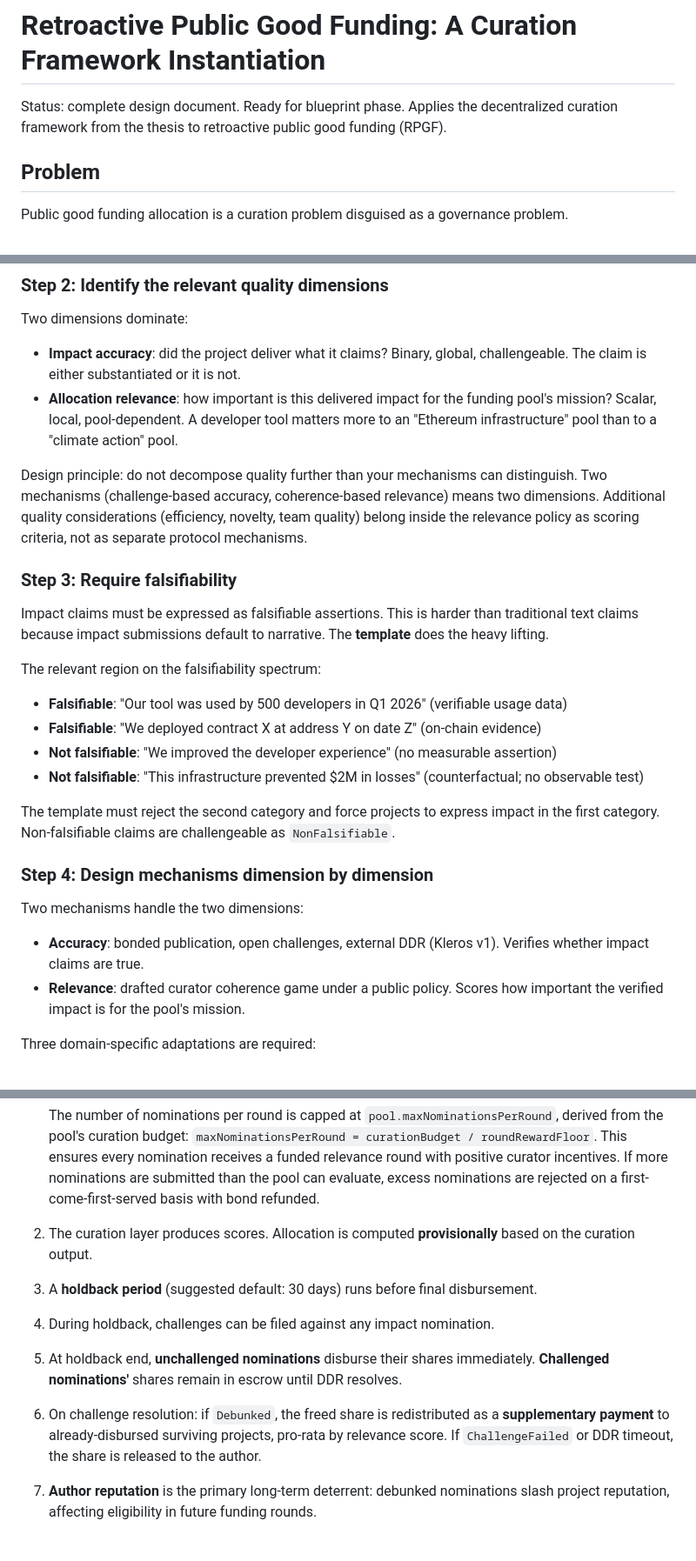
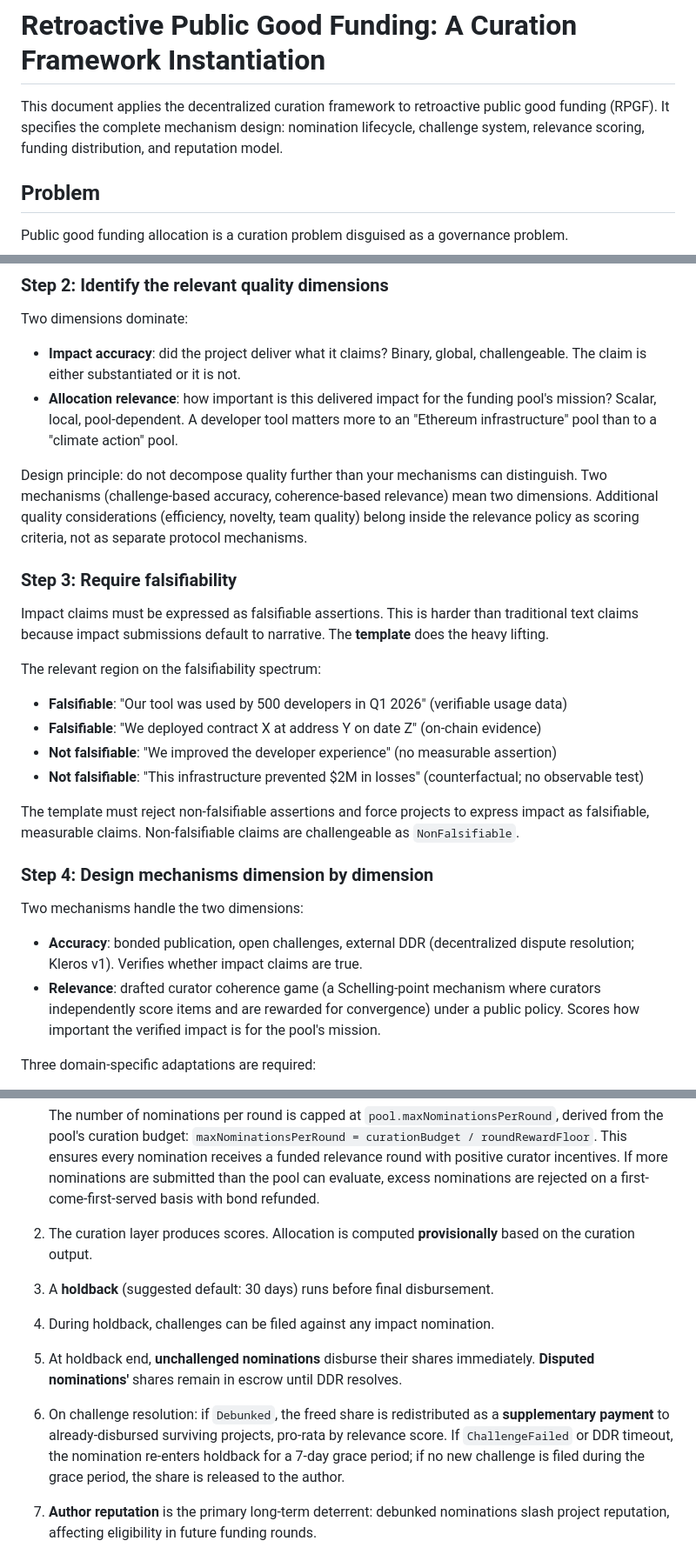
Before and after one commit to 0xferit/manuscript-decentralized-curation, a Markdown page: rpgf-design.md, 3 parts joined by grey strips. Shown: that part at 87% size. Drawn GitHub-style.

```diff
--- a/rpgf-design.md
+++ b/rpgf-design.md
@@ -1,6 +1,6 @@
 # Retroactive Public Good Funding: A Curation Framework Instantiation
 
-Status: complete design document. Ready for blueprint phase. Applies the decentralized curation framework from the thesis to retroactive public good funding (RPGF).
+This document applies the decentralized curation framework to retroactive public good funding (RPGF). It specifies the complete mechanism design: nomination lifecycle, challenge system, relevance scoring, funding distribution, and reputation model.
 
 ## Problem
 
@@ -28,7 +28,7 @@ Two dimensions dominate:
 - **Impact accuracy**: did the project deliver what it claims? Binary, global, challengeable. The claim is either substantiated or it is not.
 - **Allocation relevance**: how important is this delivered impact for the funding pool's mission? Scalar, local, pool-dependent. A developer tool matters more to an "Ethereum infrastructure" pool than to a "climate action" pool.
 
-Design principle: do not decompose quality further than your mechanisms can distinguish. Two mechanisms (challenge-based accuracy, coherence-based relevance) means two dimensions. Additional quality considerations (efficiency, novelty, team quality) belong inside the relevance policy as scoring criteria, not as separate protocol mechanisms.
+Design principle: do not decompose quality further than your mechanisms can distinguish. Two mechanisms (challenge-based accuracy, coherence-based relevance) mean two dimensions. Additional quality considerations (efficiency, novelty, team quality) belong inside the relevance policy as scoring criteria, not as separate protocol mechanisms.
 
 ### Step 3: Require falsifiability
 
@@ -41,14 +41,14 @@ The relevant region on the falsifiability spectrum:
 - **Not falsifiable**: "We improved the developer experience" (no measurable assertion)
 - **Not falsifiable**: "This infrastructure prevented $2M in losses" (counterfactual; no observable test)
 
-The template must reject the second category and force projects to express impact in the first category. Non-falsifiable claims are challengeable as `NonFalsifiable`.
+The template must reject non-falsifiable assertions and force projects to express impact as falsifiable, measurable claims. Non-falsifiable claims are challengeable as `NonFalsifiable`.
 
 ### Step 4: Design mechanisms dimension by dimension
 
 Two mechanisms handle the two dimensions:
 
-- **Accuracy**: bonded publication, open challenges, external DDR (Kleros v1). Verifies whether impact claims are true.
-- **Relevance**: drafted curator coherence game under a public policy. Scores how important the verified impact is for the pool's mission.
+- **Accuracy**: bonded publication, open challenges, external DDR (decentralized dispute resolution; Kleros v1). Verifies whether impact claims are true.
+- **Relevance**: drafted curator coherence game (a Schelling-point mechanism where curators independently score items and are rewarded for convergence) under a public policy. Scores how important the verified impact is for the pool's mission.
 
 Three domain-specific adaptations are required:
 
@@ -195,10 +191,10 @@ Instead:
 
    The number of nominations per round is capped at `pool.maxNominationsPerRound`, derived from the pool's curation budget: `maxNominationsPerRound = curationBudget / roundRewardFloor`. This ensures every nomination receives a funded relevance round with positive curator incentives. If more nominations are submitted than the pool can evaluate, excess nominations are rejected on a first-come-first-served basis with bond refunded.
 2. The curation layer produces scores. Allocation is computed **provisionally** based on the curation output.
-3. A **holdback period** (suggested default: 30 days) runs before final disbursement.
+3. A **holdback** (suggested default: 30 days) runs before final disbursement.
 4. During holdback, challenges can be filed against any impact nomination.
-5. At holdback end, **unchallenged nominations** disburse their shares immediately. **Challenged nominations'** shares remain in escrow until DDR resolves.
-6. On challenge resolution: if `Debunked`, the freed share is redistributed as a **supplementary payment** to already-disbursed surviving projects, pro-rata by relevance score. If `ChallengeFailed` or DDR timeout, the share is released to the author.
+5. At holdback end, **unchallenged nominations** disburse their shares immediately. **Disputed nominations'** shares remain in escrow until DDR resolves.
+6. On challenge resolution: if `Debunked`, the freed share is redistributed as a **supplementary payment** to already-disbursed surviving projects, pro-rata by relevance score. If `ChallengeFailed` or DDR timeout, the nomination re-enters holdback for a 7-day grace period; if no new challenge is filed during the grace period, the share is released to the author.
 7. **Author reputation** is the primary long-term deterrent: debunked nominations slash project reputation, affecting eligibility in future funding rounds.
 
 ## Relevance Scoring and Attribution
```
Also changed, not shown: other parts of rpgf-design.md (+23 -25 lines), diagrams/fig-rpgf-impact-states.png, 1 other file.
